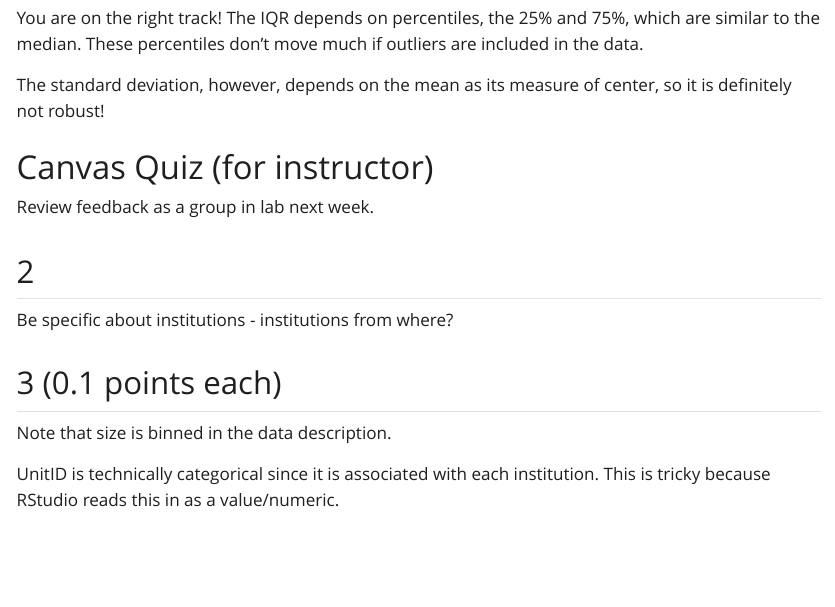
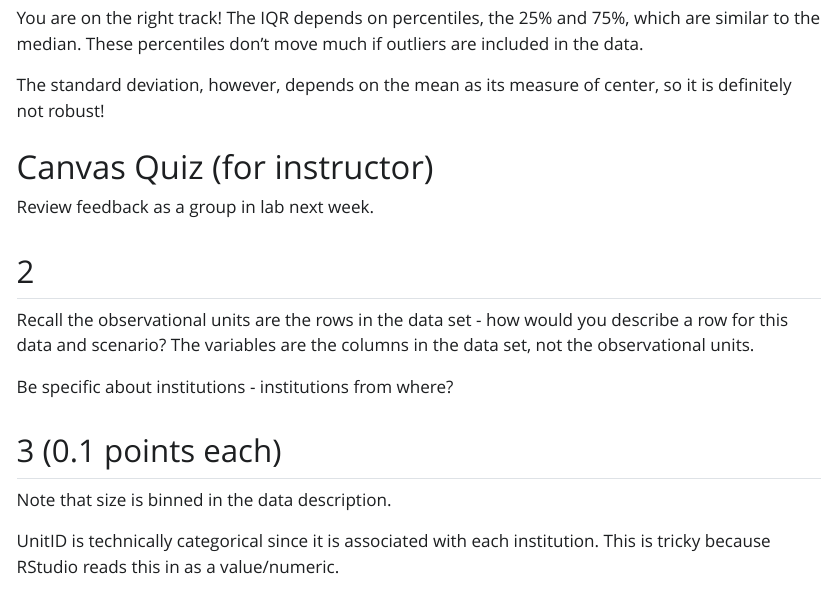
Before and after one commit to earobinson95/218-02-lab-quantitative-eda, a Quarto document (218-02-lab-example-feedback.qmd): the page in a window 1100 px wide, from 980 px down. The pictures show the output file 218-02-lab-example-feedback.html that the author committed with the source, opened offline; Quarto's library style sheets are replaced by a plain one without menus.

Commit message:
added comment about observational units.

```diff
--- a/218-02-lab-example-feedback.qmd
+++ b/218-02-lab-example-feedback.qmd
@@ -36,6 +36,8 @@ Review feedback as a group in lab next week.
 
 ## 2
 
+Recall the observational units are the rows in the data set - how would you describe a row for this data and scenario? The variables are the columns in the data set, not the observational units.
+
 Be specific about institutions - institutions from where?
 
 ## 3 (0.1 points each)
```
Also changed, not shown: 218-02-lab-example-feedback.html.
